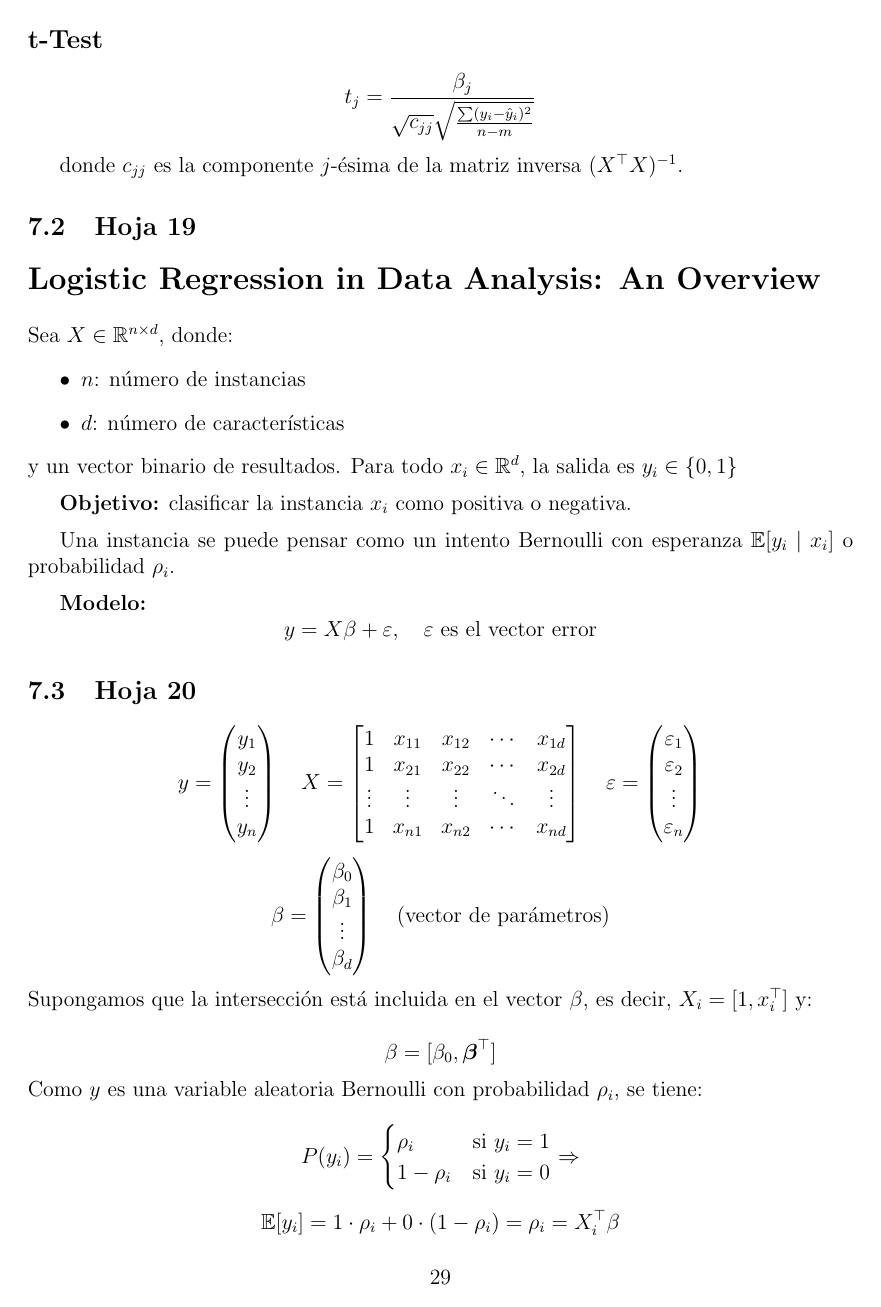
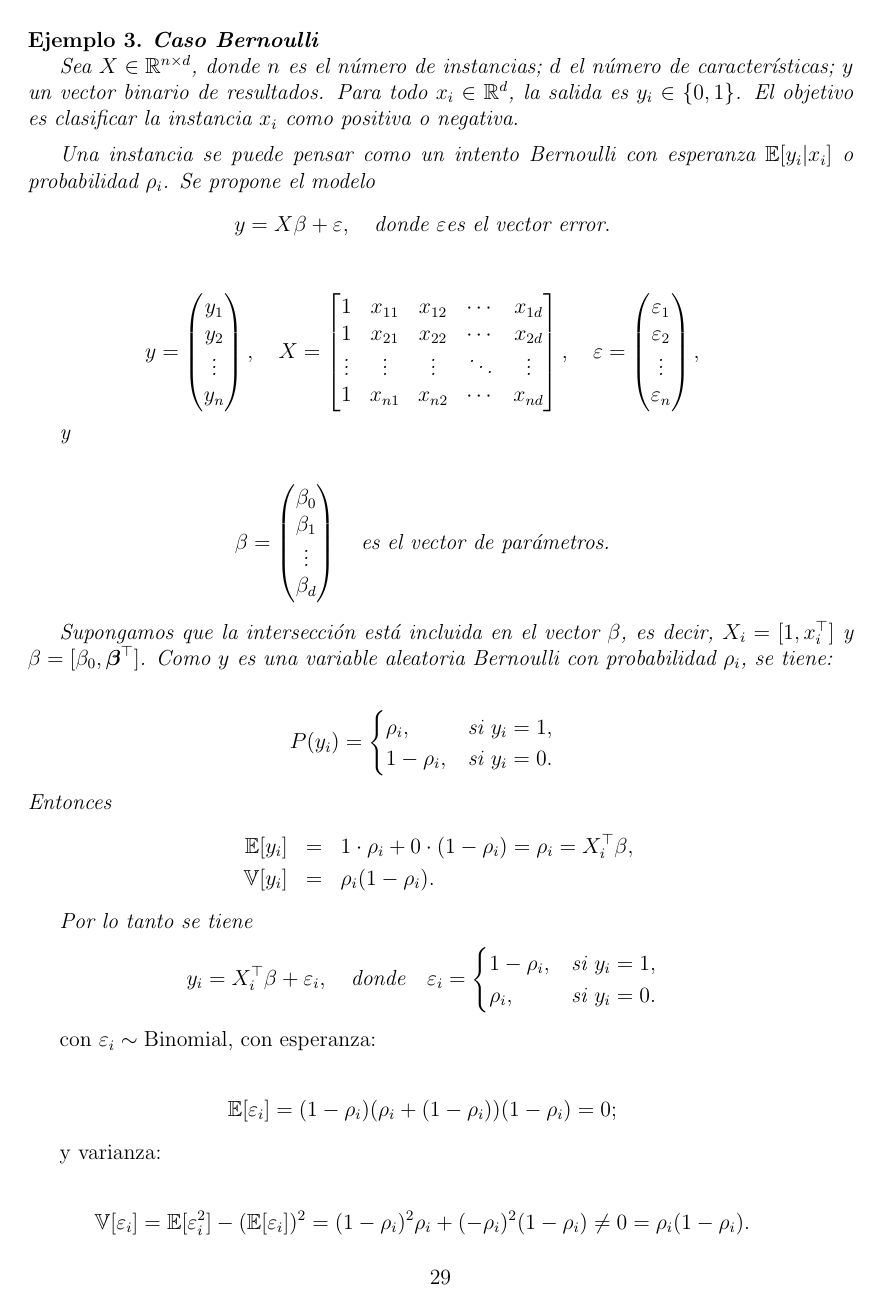
Before and after one commit to ProfTodoMundo/DeepLearningReview, a LaTeX document (0-Notes/RegresionLogistica_Preliminar.tex): page 29 of 41. Compiled offline with pdfLaTeX.

Commit message:
actualizaciones

```diff
--- a/0-Notes/RegresionLogistica_Preliminar.tex
+++ b/0-Notes/RegresionLogistica_Preliminar.tex
@@ -1137,4 +1129,0 @@ Si \( F > F_\alpha(m - 1, n - m) \), entonces una relación lineal significativa
-\subsection*{t-Test}
-
-\[
-t_j = \frac{\beta_j}{\sqrt{c_{jj}} \sqrt{ \frac{\sum (y_i - \hat{y}_i)^2}{n - m} }}
@@ -1145,39 +1139,24 @@ donde \( c_{jj} \) es la componente \( j \)-ésima de la matriz inversa \( (X^\t
-\subsection{Hoja 19}
-\section*{Logistic Regression in Data Analysis: An Overview}
-
-Sea \( X \in \mathbb{R}^{n \times d} \), donde:
-\begin{itemize}
-  \item \( n \): número de instancias
-  \item \( d \): número de características
-\end{itemize}
-
-\noindent y un vector binario de resultados. Para todo \( x_i \in \mathbb{R}^d \), la salida es \( y_i \in \{0,1\} \)
+\end{Note}
+
+\begin{Ejem}\textbf{Caso Bernoulli}
+
+Sea $X \in \mathbb{R}^{n \times d}$, donde $n$ es el  número de instancias; $d$ el  número de características; $y$ un vector binario de resultados. Para todo $x_i \in \mathbb{R}^d$, la salida es $y_i \in \{0,1\}$. El objetivo es clasificar la instancia $x_i$ como positiva o negativa.
 
 \medskip
 
-\textbf{Objetivo:} clasificar la instancia \( x_i \) como positiva o negativa.
-
-\medskip
-
-Una instancia se puede pensar como un intento Bernoulli con esperanza \( \mathbb{E}[y_i \mid x_i] \) o probabilidad \( \rho_i \).
-
-\medskip
-
-\textbf{Modelo:}
-\[
-y = X \beta + \varepsilon, \quad \varepsilon \text{ es el vector error}
-\]
-
-
-\subsection{Hoja 20}
-\[
+Una instancia se puede pensar como un intento Bernoulli con esperanza $\mathbb{E}[y_i | x_i]$ o probabilidad $\rho_i$. Se propone el modelo
+\begin{eqnarray*}
+y = X \beta + \varepsilon, \quad \text{donde }\varepsilon \text{es el vector error}.
+\end{eqnarray*}
+
+\begin{eqnarray*}
 y =
 \begin{pmatrix}
 y_1 \\
 y_2 \\
 \vdots \\
 y_n
-\end{pmatrix}
+\end{pmatrix},
 \quad
 X =
 \begin{bmatrix}
@@ -1193,10 +1172,12 @@ X =
 \varepsilon_2 \\
 \vdots \\
 \varepsilon_n
-\end{pmatrix}
-\]
-
-\[
+\end{pmatrix},
+\end{eqnarray*}
+
+y
+
+\begin{eqnarray*}
 \beta =
 \begin{pmatrix}
 \beta_0 \\
@@ -1204,25 +1185,25 @@ X =
 \vdots \\
 \beta_d
 \end{pmatrix}
-\quad \text{(vector de parámetros)}
-\]
-
-\noindent Supongamos que la intersección está incluida en el vector \( \beta \), es decir, \( X_i = [1, x_i^\top] \) y:
-
-\[
-\beta = [\beta_0, \boldsymbol{\beta}^\top]
-\]
-
-\noindent Como \( y \) es una variable aleatoria Bernoulli con probabilidad \( \rho_i \), se tiene:
-
-\[
+\quad \text{es el vector de parámetros.}
+\end{eqnarray*}
+
+Supongamos que la intersección está incluida en el vector $\beta$, es decir, $X_i = [1, x_i^\top]$ y
+$\beta = [\beta_0, \boldsymbol{\beta}^\top]$.  Como $y$ es una variable aleatoria Bernoulli con probabilidad $\rho_i$, se tiene:
+
+\begin{eqnarray*}
 P(y_i) =
 \begin{cases}
-\rho_i & \text{si } y_i = 1 \\
-1 - \rho_i & \text{si } y_i = 0
+\rho_i, & \text{si } y_i = 1, \\
+1 - \rho_i, & \text{si } y_i = 0.
 \end{cases}
-\Rightarrow
-\]
-
-\[
-\mathbb{E}[y_i] = 1 \cdot \rho_i + 0 \cdot (1 - \rho_i) = \rho_i = X_i^\top \beta
+\end{eqnarray*}
+Entonces
+\begin{eqnarray*}
+\mathbb{E}[y_i] &=& 1 \cdot \rho_i + 0 \cdot (1 - \rho_i) = \rho_i = X_i^\top \beta,\\
+\mathbb{V}[y_i] &=& \rho_i (1 - \rho_i).
+\end{eqnarray*}
+
+Por lo tanto se tiene
+\begin{eqnarray*}
+y_i = X_i^\top \beta + \varepsilon_i, \quad \text{donde} \quad
@@ -1238,5 +1210,13 @@ y_i = X_i^\top \beta + \varepsilon_i \quad \text{donde} \quad
 \varepsilon_i =
 \begin{cases}
-1 - \rho_i & \text{si } y_i = 1 \\
-- \rho_i & \text{si } y_i = 0
+1 - \rho_i, & \text{si } y_i = 1, \\
+ \rho_i, & \text{si } y_i = 0.
 \end{cases}
+\end{eqnarray*}
+
+\end{Ejem}
+con $\varepsilon_i \sim \text{Binomial}$, con esperanza:
+
+\begin{eqnarray*}
+\mathbb{E}[\varepsilon_i] = (1 - \rho_i)(\rho_i + (1 - \rho_i))(1 - \rho_i) = 0;
+\end{eqnarray*}
@@ -1257,15 +1223,8 @@ con esperanza:
 
 y varianza:
 
-\[
+\begin{eqnarray*}
 \mathbb{V}[\varepsilon_i] = \mathbb{E}[\varepsilon_i^2] - (\mathbb{E}[\varepsilon_i])^2
-\]
-
-\[
 = (1 - \rho_i)^2 \rho_i + (-\rho_i)^2 (1 - \rho_i) \neq 0
-\]
-
-\[
-= \rho_i (1 - \rho_i)
-\]
-
+= \rho_i (1 - \rho_i).
+\end{eqnarray*}
```
Also changed, not shown: 0-Notes/RegresionLogistica_Preliminar.pdf, 0-Notes/RegresionLogistica_Preliminar.tex (65 more changed lines), 5 other files.
